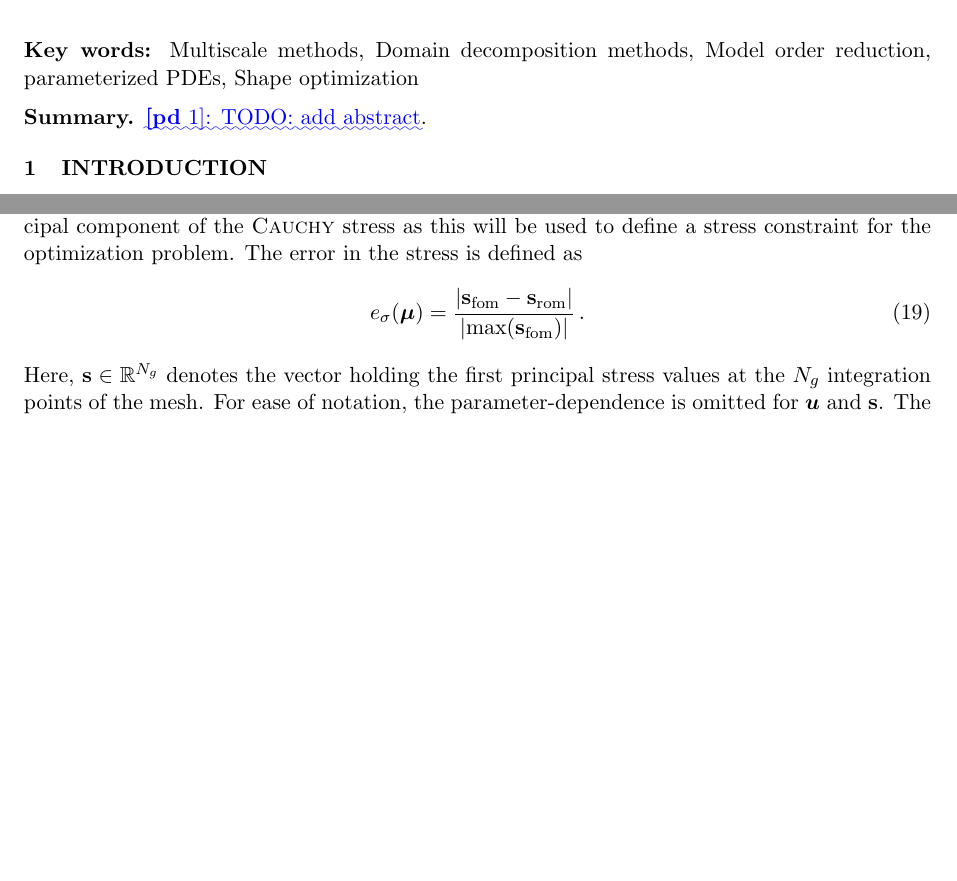
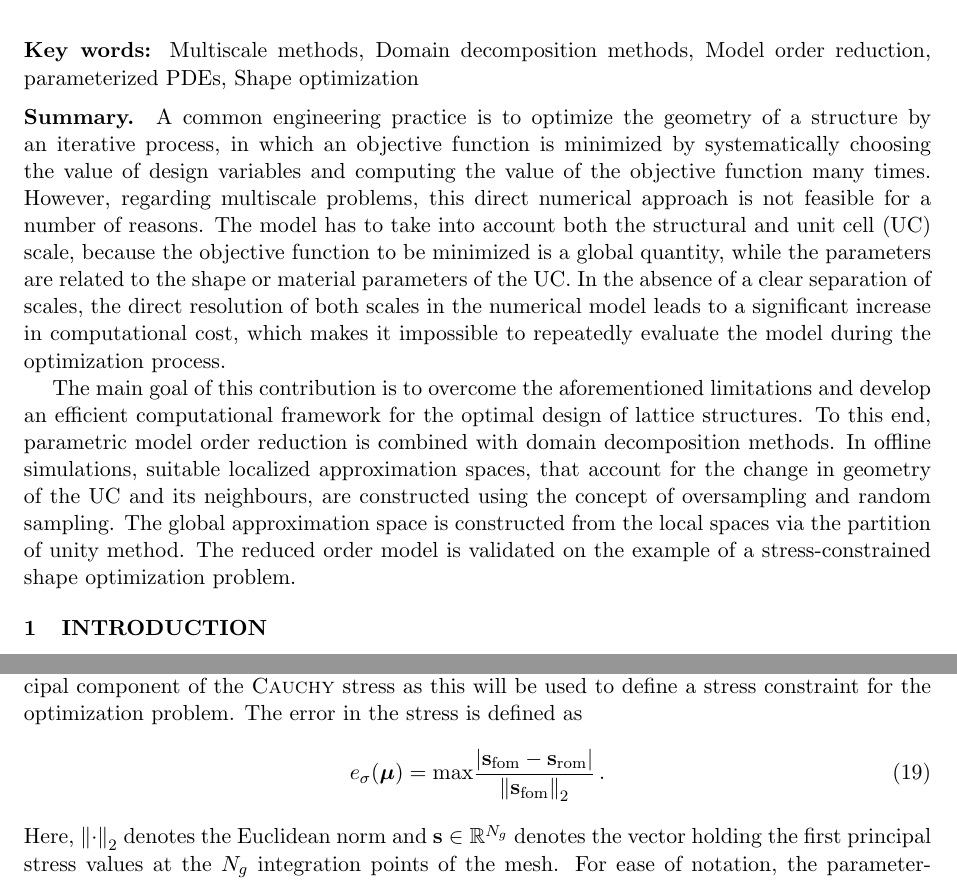
Before and after one commit to pdiercks/parametric-transfer-operator, a LaTeX document (paper/paper.tex): two parts of pages 1 and 10 of 14, joined at a grey line, cut so that both start at the same text, the shorter picture padded with empty space. The pictures show the PDF file paper/paper.pdf that the author committed with the source.

Commit message:
add abstract

```diff
--- a/paper/paper.tex
+++ b/paper/paper.tex
@@ -88,7 +88,22 @@ $^{2}$ Centre for Analysis, Scientific Computing and Applications (CASA), Depart
 \keywords{Multiscale methods, Domain decomposition methods, Model order reduction, parameterized PDEs, Shape optimization}
 
 % TODO abstract
-\abstract{\comment[id=pd]{TODO: add abstract}.}
+\abstract{A common engineering practice is to optimize the geometry of a structure by an iterative process, in which an objective function is minimized by systematically choosing the value of design variables and computing the value of the objective function many times.
+However, regarding multiscale problems, this direct numerical approach is not feasible for a number of reasons.
+The model has to take into account both the structural and unit cell (UC) scale, because the objective function to be minimized is a global quantity, while the parameters are related to the shape or material parameters of the UC.
+In the absence of a clear separation of scales, the direct resolution of both scales in the numerical model leads to a significant increase in computational cost, which makes it impossible to repeatedly evaluate the model during the optimization process.
+
+The main goal of this contribution is to overcome the aforementioned limitations and develop an efficient computational framework for the optimal design of lattice structures.
+To this end, parametric model order reduction is combined with domain decomposition methods.
+% The change in geometry of each UC within the lattice is modelled by introducing a transformation that maps the reference to the physical domain.
+In offline simulations, suitable localized approximation spaces, that account for the change in geometry of the UC and its neighbours, are constructed using the concept of oversampling and random sampling.
+The global approximation space is constructed from the local spaces via the partition of unity method.
+The reduced order model is validated on the example of a stress-constrained shape optimization problem.
+}
+
+% TODO adjust abovecaptionskip if necessary
+% it seems the default is 6pt (see class file)
+% \setlength{\abovecaptionskip}{3pt plus 3pt minus 2pt}
 
 \begin{document}
 \thispagestyle{empty}
@@ -488,10 +500,10 @@ The error in the displacements is measured in the energy norm (over the domain $
 Apart from the displacement field as the primary unknown, we are interested in the first principal component of the \textsc{Cauchy} stress as this will be used to define a stress constraint for the optimization problem.
 The error in the stress is defined as
 \begin{equation}
-    e_{\sigma}(\m) = \frac{\vert\vb{s}_{\fom} - \vb{s}_{\rom}\vert}{\vert \mathrm{max}(\vb{s}_{\fom})\vert}\,.
+    e_{\sigma}(\m) = \mathrm{max} \frac{\vert\vb{s}_{\fom} - \vb{s}_{\rom}\vert}{\norm{\vb{s}_{\fom}}_2}\,.
     \label{eq:error_sigma}
 \end{equation}
-Here, $\vb{s}\in\mathbb{R}^{N_g}$ denotes the vector holding the first principal stress values at the $N_g$ integration points of the mesh.
+Here, $\norm{\cdot}_2$ denotes the Euclidean norm and $\vb{s}\in\mathbb{R}^{N_g}$ denotes the vector holding the first principal stress values at the $N_g$ integration points of the mesh.
 For ease of notation, the parameter-dependence is omitted for $\bm{u}$ and $\vb{s}$.
 The minimum, average and maximum of $e_u$ and $e_{\sigma}$ over the validation set are shown in~\cref{fig:relerr}.
 With regard to the error in the displacement, the average value is much smaller than the maximum over the validation set.
```
Also changed, not shown: paper/paper.pdf, paper/paper.tex (9 more changed lines).
